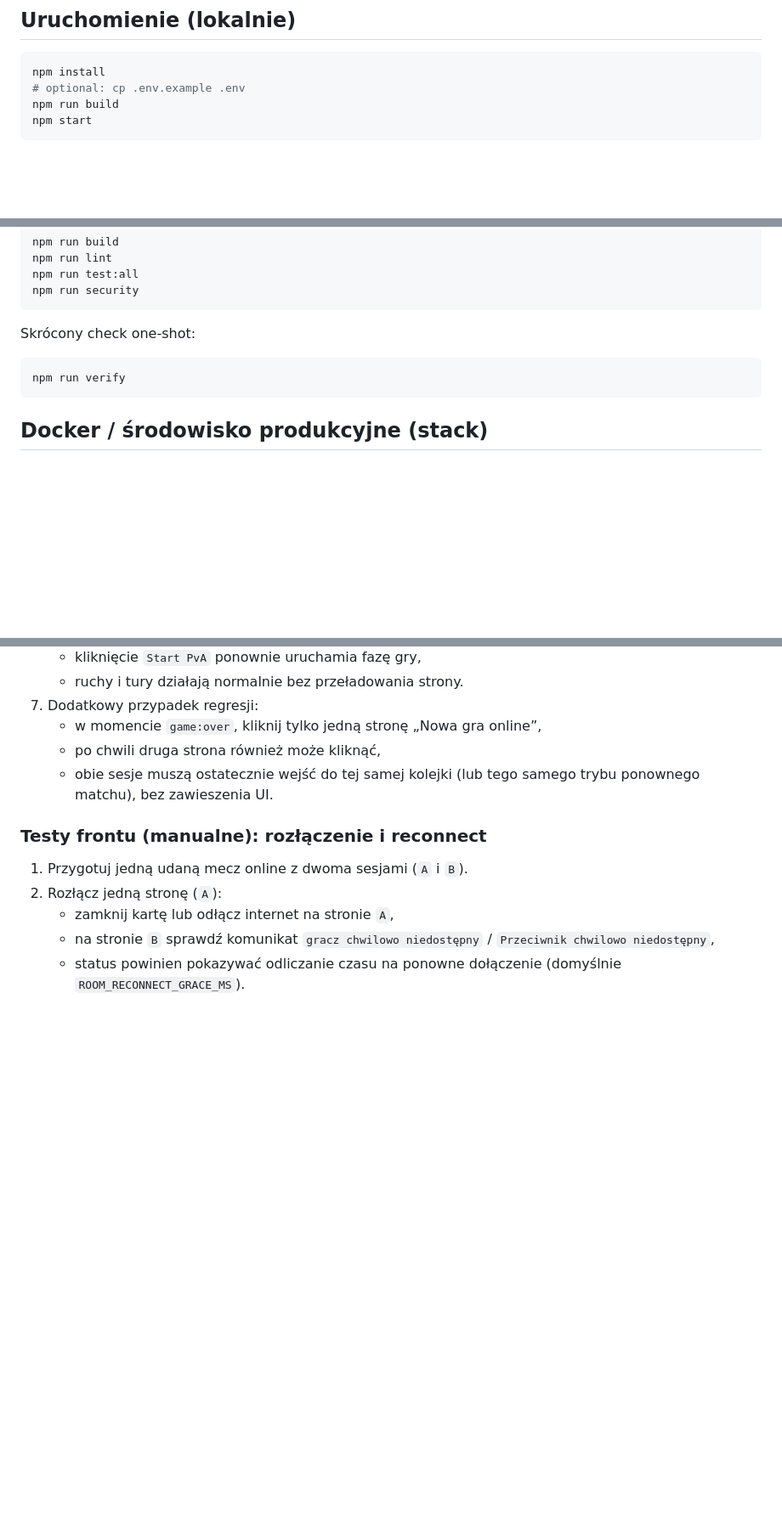
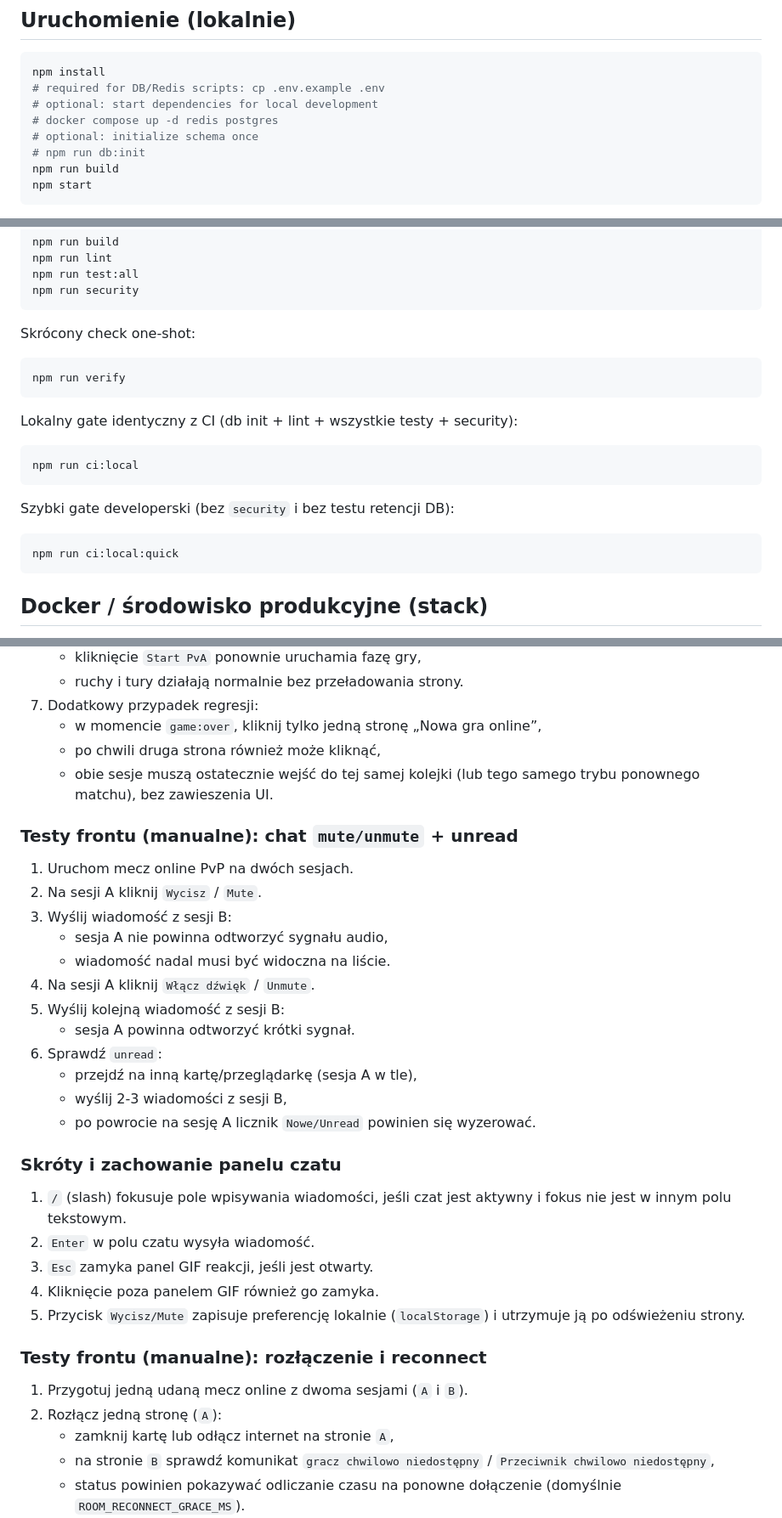
Before and after one commit to Ma8a/GraWStatki, a Markdown page: README.md, 3 parts joined by grey strips. Shown at 85% size. Rendered like a GitHub page; blank space fills up the shorter version.

````diff
--- a/README.md
+++ b/README.md
@@ -22,7 +22,11 @@
 
 ```bash
 npm install
-# optional: cp .env.example .env
+# required for DB/Redis scripts: cp .env.example .env
+# optional: start dependencies for local development
+# docker compose up -d redis postgres
+# optional: initialize schema once
+# npm run db:init
 npm run build
 npm start
 ```
@@ -92,6 +96,18 @@ Skrócony check one-shot:
 npm run verify
 ```
 
+Lokalny gate identyczny z CI (db init + lint + wszystkie testy + security):
+
+```bash
+npm run ci:local
+```
+
+Szybki gate developerski (bez `security` i bez testu retencji DB):
+
+```bash
+npm run ci:local:quick
+```
+
 ## Docker / środowisko produkcyjne (stack)
 
 Minimalny stack deweloperski:
@@ -325,6 +351,29 @@ Status gotowości w online:
    - po chwili druga strona również może kliknąć,
    - obie sesje muszą ostatecznie wejść do tej samej kolejki (lub tego samego trybu ponownego matchu), bez zawieszenia UI.
 
+### Testy frontu (manualne): chat `mute/unmute` + unread
+
+1. Uruchom mecz online PvP na dwóch sesjach.
+2. Na sesji A kliknij `Wycisz` / `Mute`.
+3. Wyślij wiadomość z sesji B:
+   - sesja A nie powinna odtworzyć sygnału audio,
+   - wiadomość nadal musi być widoczna na liście.
+4. Na sesji A kliknij `Włącz dźwięk` / `Unmute`.
+5. Wyślij kolejną wiadomość z sesji B:
+   - sesja A powinna odtworzyć krótki sygnał.
+6. Sprawdź `unread`:
+   - przejdź na inną kartę/przeglądarkę (sesja A w tle),
+   - wyślij 2-3 wiadomości z sesji B,
+   - po powrocie na sesję A licznik `Nowe/Unread` powinien się wyzerować.
+
+### Skróty i zachowanie panelu czatu
+
+1. `/` (slash) fokusuje pole wpisywania wiadomości, jeśli czat jest aktywny i fokus nie jest w innym polu tekstowym.
+2. `Enter` w polu czatu wysyła wiadomość.
+3. `Esc` zamyka panel GIF reakcji, jeśli jest otwarty.
+4. Kliknięcie poza panelem GIF również go zamyka.
+5. Przycisk `Wycisz/Mute` zapisuje preferencję lokalnie (`localStorage`) i utrzymuje ją po odświeżeniu strony.
+
 ### Testy frontu (manualne): rozłączenie i reconnect
 
 1. Przygotuj jedną udaną mecz online z dwoma sesjami (`A` i `B`).
````
Also changed, not shown: other parts of README.md (+65 -2 lines).
